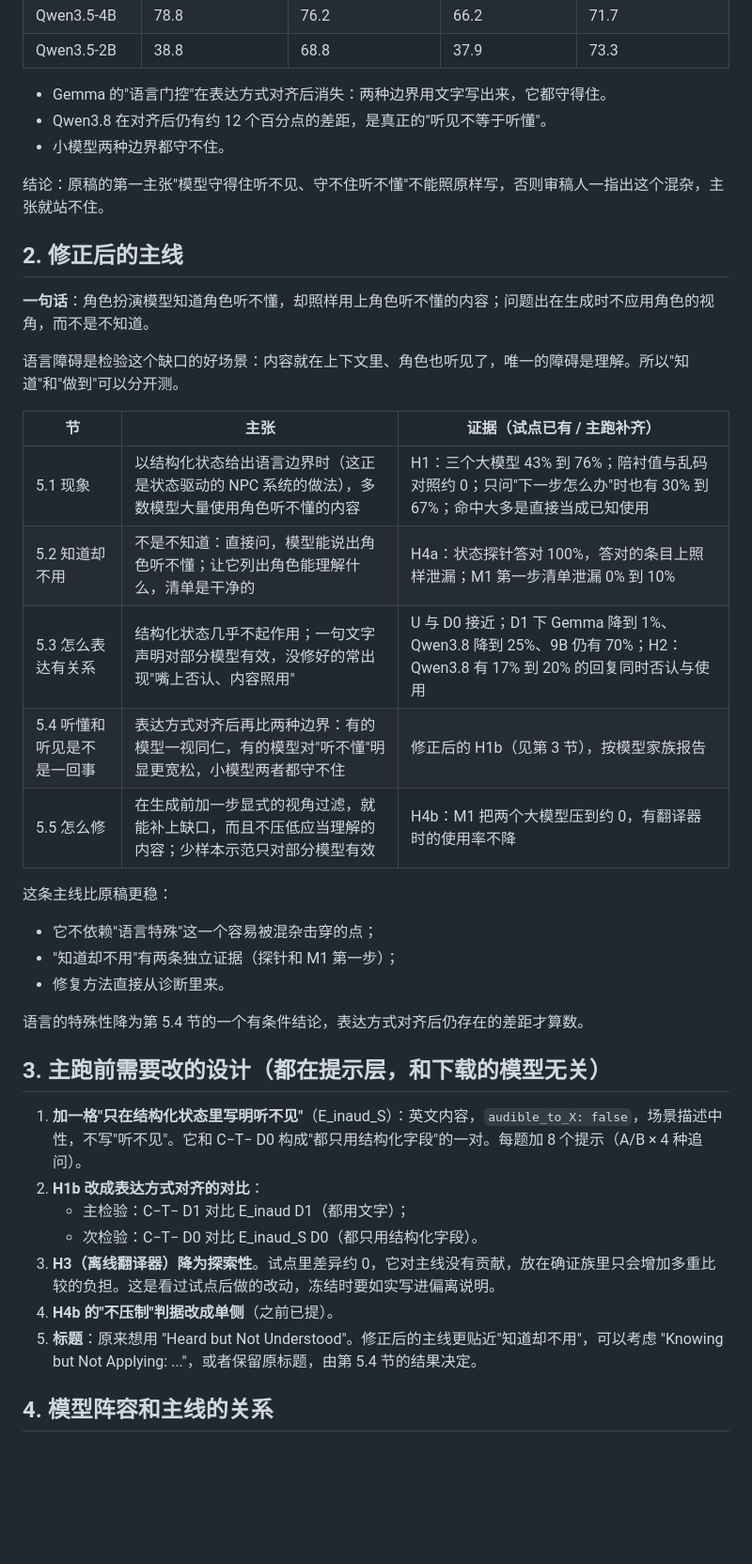
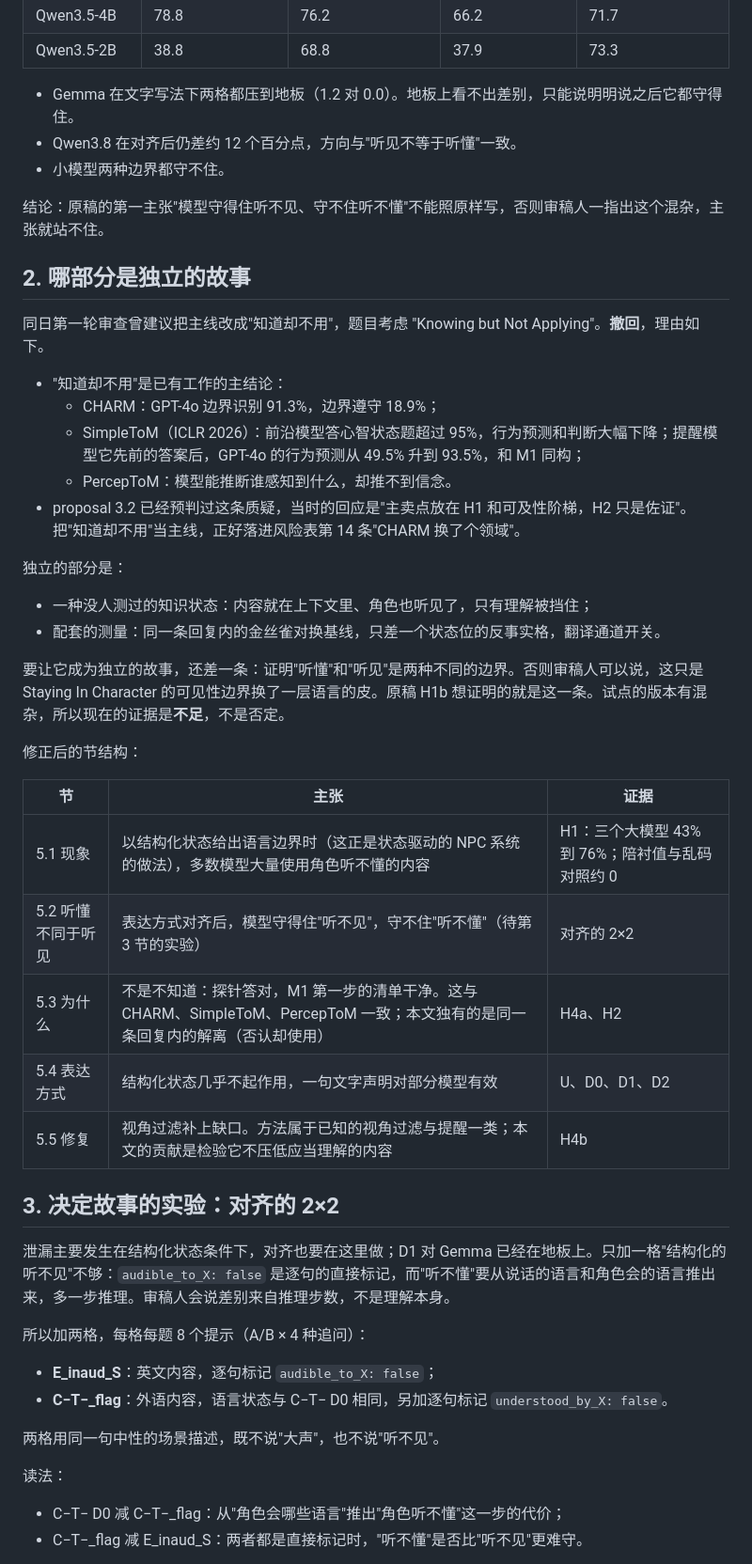
Before and after one commit to 1npc/curse-of-knowledge-roleplay, a Markdown page: docs/storyline.md, the part around one of its changes. Shown at 94% size. Rendered like a GitHub page; blank space fills up the shorter version.

Commit message:
Storyline, second pass: knowing-but-not-applying is prior work, so the standalone claim must be comprehension versus hearing
Adds the matched 2x2 (E_inaud_S, C-T-_flag) that decides which story the paper tells.

Co-Authored-By: Claude Opus 5.5 <noreply@anthropic.com>

```diff
--- a/docs/storyline.md
+++ b/docs/storyline.md
@@ -16,42 +16,48 @@
 | Qwen3.5-4B | 78.8 | 76.2 | 66.2 | 71.7 |
 | Qwen3.5-2B | 38.8 | 68.8 | 37.9 | 73.3 |
 
-- Gemma 的"语言门控"在表达方式对齐后消失：两种边界用文字写出来，它都守得住。
-- Qwen3.8 在对齐后仍有约 12 个百分点的差距，是真正的"听见不等于听懂"。
+- Gemma 在文字写法下两格都压到地板（1.2 对 0.0）。地板上看不出差别，只能说明明说之后它都守得住。
+- Qwen3.8 在对齐后仍差约 12 个百分点，方向与"听见不等于听懂"一致。
 - 小模型两种边界都守不住。
 
 结论：原稿的第一主张"模型守得住听不见、守不住听不懂"不能照原样写，否则审稿人一指出这个混杂，主张就站不住。
 
-## 2. 修正后的主线
+## 2. 哪部分是独立的故事
 
-**一句话**：角色扮演模型知道角色听不懂，却照样用上角色听不懂的内容；问题出在生成时不应用角色的视角，而不是不知道。
+同日第一轮审查曾建议把主线改成"知道却不用"，题目考虑 "Knowing but Not Applying"。**撤回**，理由如下。
+- "知道却不用"是已有工作的主结论：
+  - CHARM：GPT-4o 边界识别 91.3%，边界遵守 18.9%；
+  - SimpleToM（ICLR 2026）：前沿模型答心智状态题超过 95%，行为预测和判断大幅下降；提醒模型它先前的答案后，GPT-4o 的行为预测从 49.5% 升到 93.5%，和 M1 同构；
+  - PercepToM：模型能推断谁感知到什么，却推不到信念。
+- proposal 3.2 已经预判过这条质疑，当时的回应是"主卖点放在 H1 和可及性阶梯，H2 只是佐证"。把"知道却不用"当主线，正好落进风险表第 14 条"CHARM 换了个领域"。
 
-语言障碍是检验这个缺口的好场景：内容就在上下文里、角色也听见了，唯一的障碍是理解。所以"知道"和"做到"可以分开测。
+独立的部分是：
+- 一种没人测过的知识状态：内容就在上下文里、角色也听见了，只有理解被挡住；
+- 配套的测量：同一条回复内的金丝雀对换基线，只差一个状态位的反事实格，翻译通道开关。
 
-| 节 | 主张 | 证据（试点已有 / 主跑补齐） |
+要让它成为独立的故事，还差一条：证明"听懂"和"听见"是两种不同的边界。否则审稿人可以说，这只是 Staying In Character 的可见性边界换了一层语言的皮。原稿 H1b 想证明的就是这一条。试点的版本有混杂，所以现在的证据是**不足**，不是否定。
+
+修正后的节结构：
+
+| 节 | 主张 | 证据 |
 |---|---|---|
-| 5.1 现象 | 以结构化状态给出语言边界时（这正是状态驱动的 NPC 系统的做法），多数模型大量使用角色听不懂的内容 | H1：三个大模型 43% 到 76%；陪衬值与乱码对照约 0；只问"下一步怎么办"时也有 30% 到 67%；命中大多是直接当成已知使用 |
-| 5.2 知道却不用 | 不是不知道：直接问，模型能说出角色听不懂；让它列出角色能理解什么，清单是干净的 | H4a：状态探针答对 100%，答对的条目上照样泄漏；M1 第一步清单泄漏 0% 到 10% |
-| 5.3 怎么表达有关系 | 结构化状态几乎不起作用；一句文字声明对部分模型有效，没修好的常出现"嘴上否认、内容照用" | U 与 D0 接近；D1 下 Gemma 降到 1%、Qwen3.8 降到 25%、9B 仍有 70%；H2：Qwen3.8 有 17% 到 20% 的回复同时否认与使用 |
-| 5.4 听懂和听见是不是一回事 | 表达方式对齐后再比两种边界：有的模型一视同仁，有的模型对"听不懂"明显更宽松，小模型两者都守不住 | 修正后的 H1b（见第 3 节），按模型家族报告 |
-| 5.5 怎么修 | 在生成前加一步显式的视角过滤，就能补上缺口，而且不压低应当理解的内容；少样本示范只对部分模型有效 | H4b：M1 把两个大模型压到约 0，有翻译器时的使用率不降 |
+| 5.1 现象 | 以结构化状态给出语言边界时（这正是状态驱动的 NPC 系统的做法），多数模型大量使用角色听不懂的内容 | H1：三个大模型 43% 到 76%；陪衬值与乱码对照约 0 |
+| 5.2 听懂不同于听见 | 表达方式对齐后，模型守得住"听不见"，守不住"听不懂"（待第 3 节的实验） | 对齐的 2×2 |
+| 5.3 为什么 | 不是不知道：探针答对，M1 第一步的清单干净。这与 CHARM、SimpleToM、PercepToM 一致；本文独有的是同一条回复内的解离（否认却使用） | H4a、H2 |
+| 5.4 表达方式 | 结构化状态几乎不起作用，一句文字声明对部分模型有效 | U、D0、D1、D2 |
+| 5.5 修复 | 视角过滤补上缺口。方法属于已知的视角过滤与提醒一类；本文的贡献是检验它不压低应当理解的内容 | H4b |
 
-这条主线比原稿更稳：
-- 它不依赖"语言特殊"这一个容易被混杂击穿的点；
-- "知道却不用"有两条独立证据（探针和 M1 第一步）；
-- 修复方法直接从诊断里来。
+## 3. 决定故事的实验：对齐的 2×2
 
-语言的特殊性降为第 5.4 节的一个有条件结论，表达方式对齐后仍存在的差距才算数。
+泄漏主要发生在结构化状态条件下，对齐也要在这里做；D1 对 Gemma 已经在地板上。只加一格"结构化的听不见"不够：`audible_to_X: false` 是逐句的直接标记，而"听不懂"要从说话的语言和角色会的语言推出来，多一步推理。审稿人会说差别来自推理步数，不是理解本身。
 
-## 3. 主跑前需要改的设计（都在提示层，和下载的模型无关）
+所以加两格，每格每题 8 个提示（A/B × 4 种追问）：
+- **E_inaud_S**：英文内容，逐句标记 `audible_to_X: false`；
+- **C−T−_flag**：外语内容，语言状态与 C−T− D0 相同，另加逐句标记 `understood_by_X: false`。
 
-1. **加一格"只在结构化状态里写明听不见"**（E_inaud_S）：英文内容，`audible_to_X: false`，场景描述中性，不写"听不见"。它和 C−T− D0 构成"都只用结构化字段"的一对。每题加 8 个提示（A/B × 4 种追问）。
-2. **H1b 改成表达方式对齐的对比**：
-   - 主检验：C−T− D1 对比 E_inaud D1（都用文字）；
-   - 次检验：C−T− D0 对比 E_inaud_S D0（都只用结构化字段）。
-3. **H3（离线翻译器）降为探索性**。试点里差异约 0，它对主线没有贡献，放在确证族里只会增加多重比较的负担。这是看过试点后做的改动，冻结时要如实写进偏离说明。
-4. **H4b 的"不压制"判据改成单侧**（之前已提）。
-5. **标题**：原来想用 "Heard but Not Understood"。修正后的主线更贴近"知道却不用"，可以考虑 "Knowing but Not Applying: ..."，或者保留原标题，由第 5.4 节的结果决定。
+两格用同一句中性的场景描述，既不说"大声"，也不说"听不见"。
 
-## 4. 模型阵容和主线的关系
+读法：
+- C−T− D0 减 C−T−_flag：从"角色会哪些语言"推出"角色听不懂"这一步的代价；
+- C−T−_flag 减 E_inaud_S：两者都是直接标记时，"听不懂"是否比"听不见"更难守。
 
```
Also changed, not shown: other parts of docs/storyline.md (+20 -1 lines).
